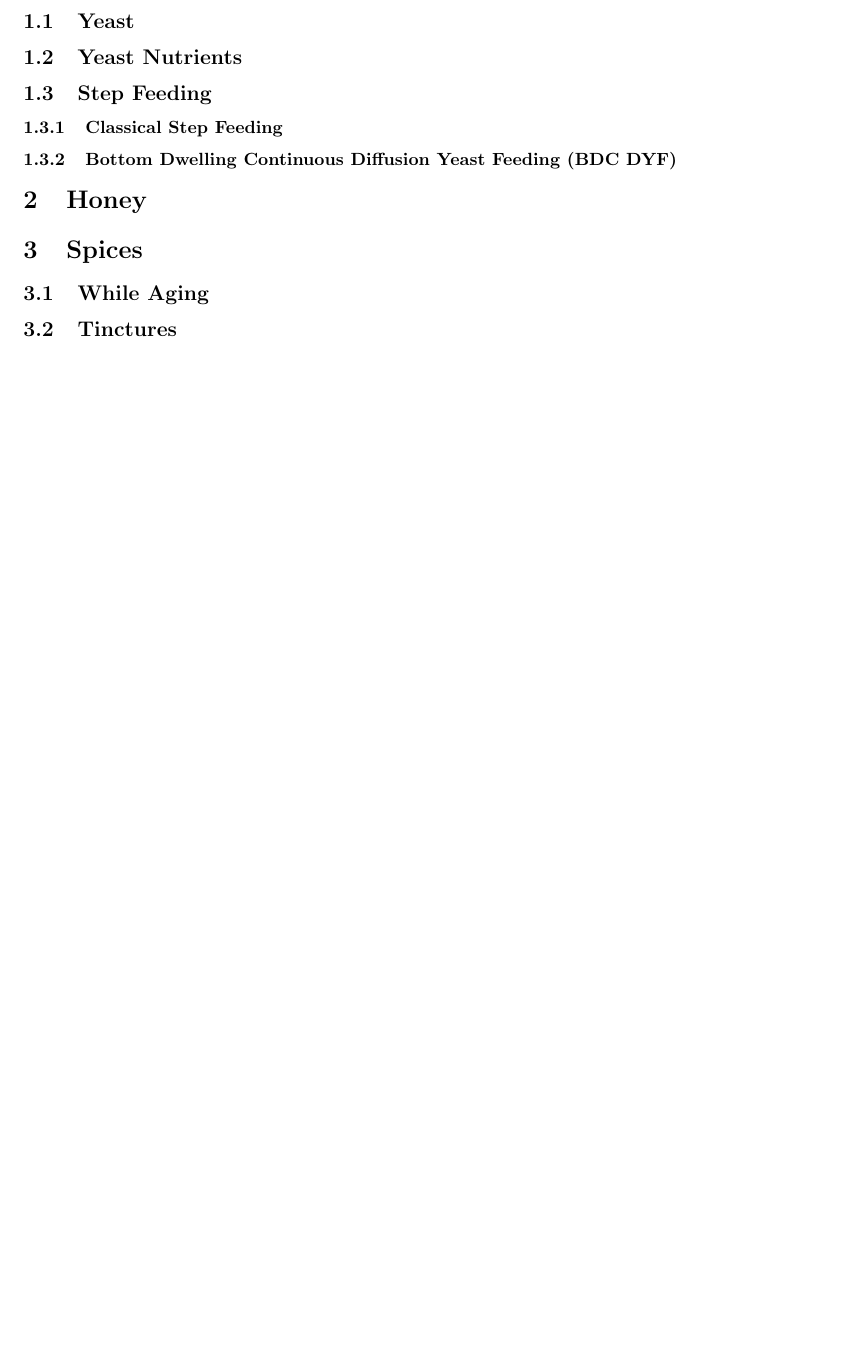
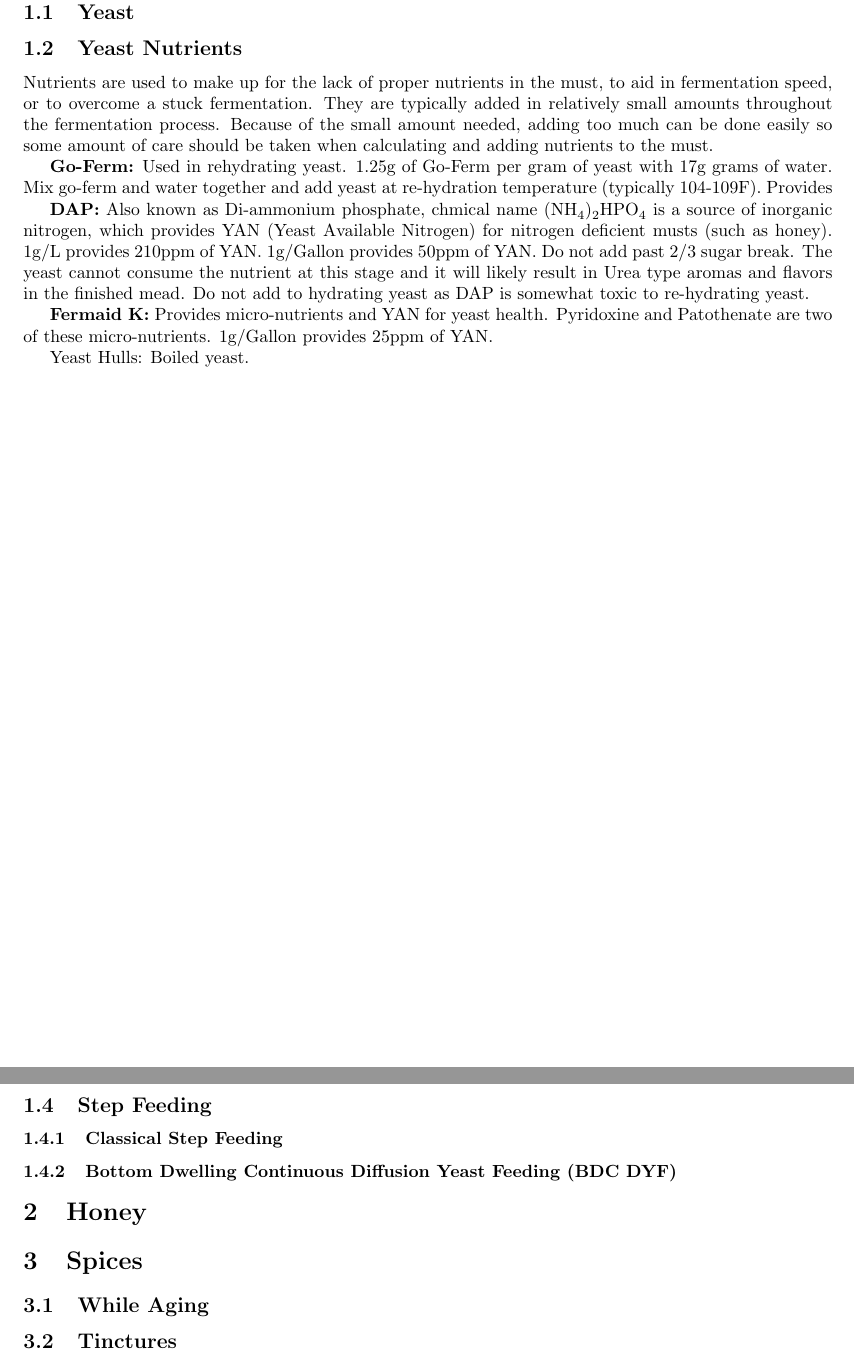
Before and after one commit to kc0dhb/mead-compedium, a LaTeX document (MeadCompedium.tex): part of page 3 of 3 before the commit and two parts of pages 3 and 4 of 4 after it, the two joined at a grey line, cut so that both start at the same text, the shorter picture padded with empty space. Compiled offline with pdfLaTeX.

Commit message:
Information compending beginning.

```diff
--- a/MeadCompedium.tex
+++ b/MeadCompedium.tex
@@ -1,6 +1,7 @@
 \documentclass{article}
 
 \usepackage{dcolumn}
+\usepackage[version=3]{mhchem}
 \newcolumntype{s}{D{.}{.}{2.5}}
 \newcolumntype{d}{D{.}{.}{2.3}}
 
@@ -28,6 +29,20 @@
 \section{Fermentation}
  \subsection{Yeast}
  \subsection{Yeast Nutrients}
+%TODO update nutrient amounts and provide a bibliography
+%TODO Have both g/L and g/Gallon measurements
+  Nutrients are used to make up for the lack of proper nutrients in the must, to aid in fermentation speed, or to overcome a stuck fermentation. They are typically added in relatively small amounts throughout the fermentation process. Because of the small amount needed, adding too much can be done easily so some amount of care should be taken when calculating and adding nutrients to the must.
+
+%TODO find out how much YAN Go-Ferm provides
+  \textbf{Go-Ferm:} Used in rehydrating yeast. 1.25g of Go-Ferm per gram of yeast with 17g grams of water. Mix go-ferm and water together and add yeast at re-hydration temperature (typically 104-109F). Provides
+
+  \textbf{DAP:} Also known as Di-ammonium phosphate, chmical name \ce{(NH_4)_2 HPO_4} is a source of inorganic nitrogen, which provides YAN (Yeast Available Nitrogen) for nitrogen deficient musts (such as honey). 1g/L provides 210ppm of YAN. 1g/Gallon provides 50ppm of YAN. Do not add past 2/3 sugar break. The yeast cannot consume the nutrient at this stage and it will likely result in Urea type aromas and flavors in the finished mead. Do not add to hydrating yeast as DAP is somewhat toxic to re-hydrating yeast.
+
+  \textbf{Fermaid K:} Provides micro-nutrients and YAN for yeast health. Pyridoxine and Patothenate are two of these micro-nutrients. 1g/Gallon provides 25ppm of YAN.
+
+  Yeast Hulls: Boiled yeast.
+
+ \subsection{Yeast Feeding}
  \subsection{Step Feeding}
   \subsubsection{Classical Step Feeding}
   \subsubsection{Bottom Dwelling Continuous Diffusion Yeast Feeding (BDC DYF)}
```
Also changed, not shown: MeadCompedium.pdf.
